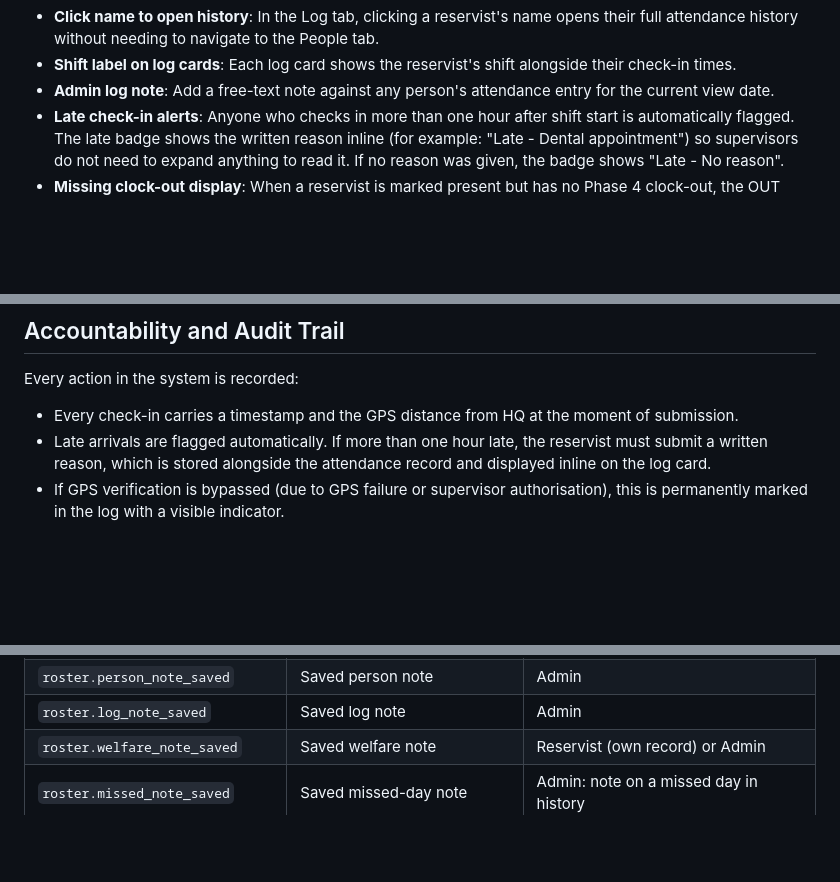
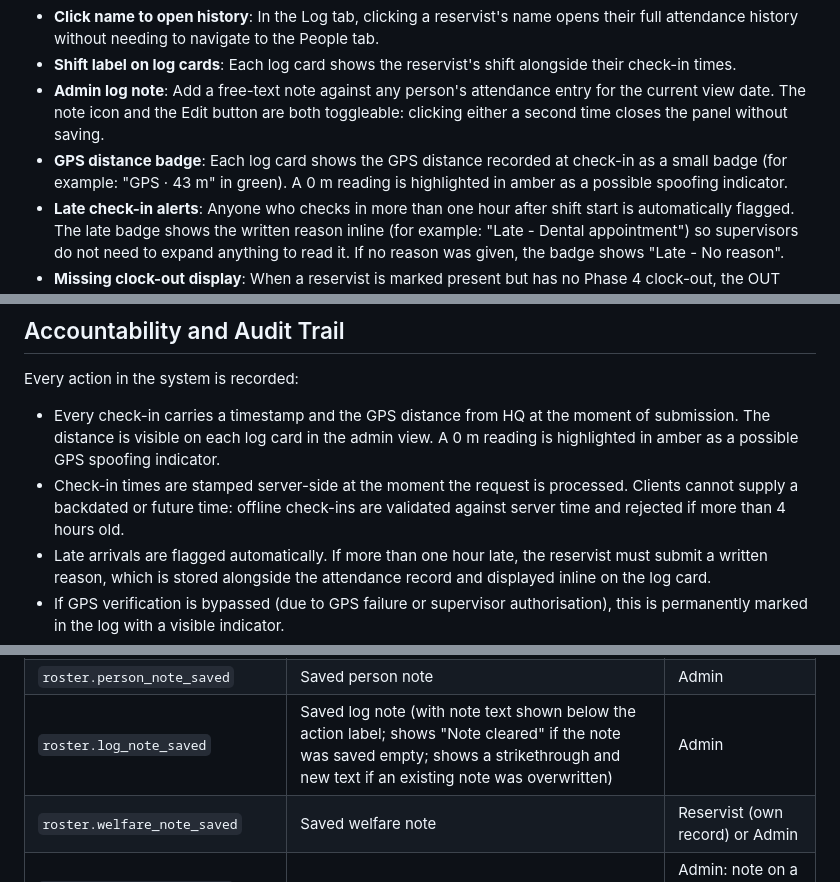
Before and after one commit to GOHSUNJIN/reservist, a Markdown page: README.md, 3 parts joined by grey strips. Drawn GitHub-style; blank space fills up the shorter version.

Commit message:
Update README: upcoming leave in shift history, GPS badge, server-side time security, log note Monitor display, toggleable buttons

```diff
--- a/README.md
+++ b/README.md
@@ -80,7 +81,8 @@ ReservistGO runs directly in the phone's browser. Personnel access it through a
 - **Log status filter**: Filter the log by attendance status (Present, MC, Absent) to focus on a specific group.
 - **Click name to open history**: In the Log tab, clicking a reservist's name opens their full attendance history without needing to navigate to the People tab.
 - **Shift label on log cards**: Each log card shows the reservist's shift alongside their check-in times.
-- **Admin log note**: Add a free-text note against any person's attendance entry for the current view date.
+- **Admin log note**: Add a free-text note against any person's attendance entry for the current view date. The note icon and the Edit button are both toggleable: clicking either a second time closes the panel without saving.
+- **GPS distance badge**: Each log card shows the GPS distance recorded at check-in as a small badge (for example: "GPS · 43 m" in green). A 0 m reading is highlighted in amber as a possible spoofing indicator.
 - **Late check-in alerts**: Anyone who checks in more than one hour after shift start is automatically flagged. The late badge shows the written reason inline (for example: "Late - Dental appointment") so supervisors do not need to expand anything to read it. If no reason was given, the badge shows "Late - No reason".
 - **Missing clock-out display**: When a reservist is marked present but has no Phase 4 clock-out, the OUT column of their log card shows a dash on an orange background instead of a time. This keeps the missing clock-out visible without adding a separate badge row, making it easy to scan and correct before payroll.
 
@@ -154,7 +156,8 @@ All supervisor capabilities, plus:
 
 Every action in the system is recorded:
 
-- Every check-in carries a timestamp and the GPS distance from HQ at the moment of submission.
+- Every check-in carries a timestamp and the GPS distance from HQ at the moment of submission. The distance is visible on each log card in the admin view. A 0 m reading is highlighted in amber as a possible GPS spoofing indicator.
+- Check-in times are stamped server-side at the moment the request is processed. Clients cannot supply a backdated or future time: offline check-ins are validated against server time and rejected if more than 4 hours old.
 - Late arrivals are flagged automatically. If more than one hour late, the reservist must submit a written reason, which is stored alongside the attendance record and displayed inline on the log card.
 - If GPS verification is bypassed (due to GPS failure or supervisor authorisation), this is permanently marked in the log with a visible indicator.
 - If a supervisor manually corrects a reservist's times, the record is flagged as admin-entered, and the edit log includes the editor's name and timestamp.
@@ -211,7 +214,7 @@ Hovering over a profile photo in the feed shows an enlarged version of the photo
 | `roster.mark_all_present` | Marked all present | Admin |
 | `roster.times_corrected` | Corrected attendance times | Admin: via time correction modal |
 | `roster.person_note_saved` | Saved person note | Admin |
-| `roster.log_note_saved` | Saved log note | Admin |
+| `roster.log_note_saved` | Saved log note (with note text shown below the action label; shows "Note cleared" if the note was saved empty; shows a strikethrough and new text if an existing note was overwritten) | Admin |
 | `roster.welfare_note_saved` | Saved welfare note | Reservist (own record) or Admin |
 | `roster.missed_note_saved` | Saved missed-day note | Admin: note on a missed day in history |
 | `leave.submitted` | Submitted leave request | Reservist |
```
Also changed, not shown: other parts of README.md (+1 -0 lines).
